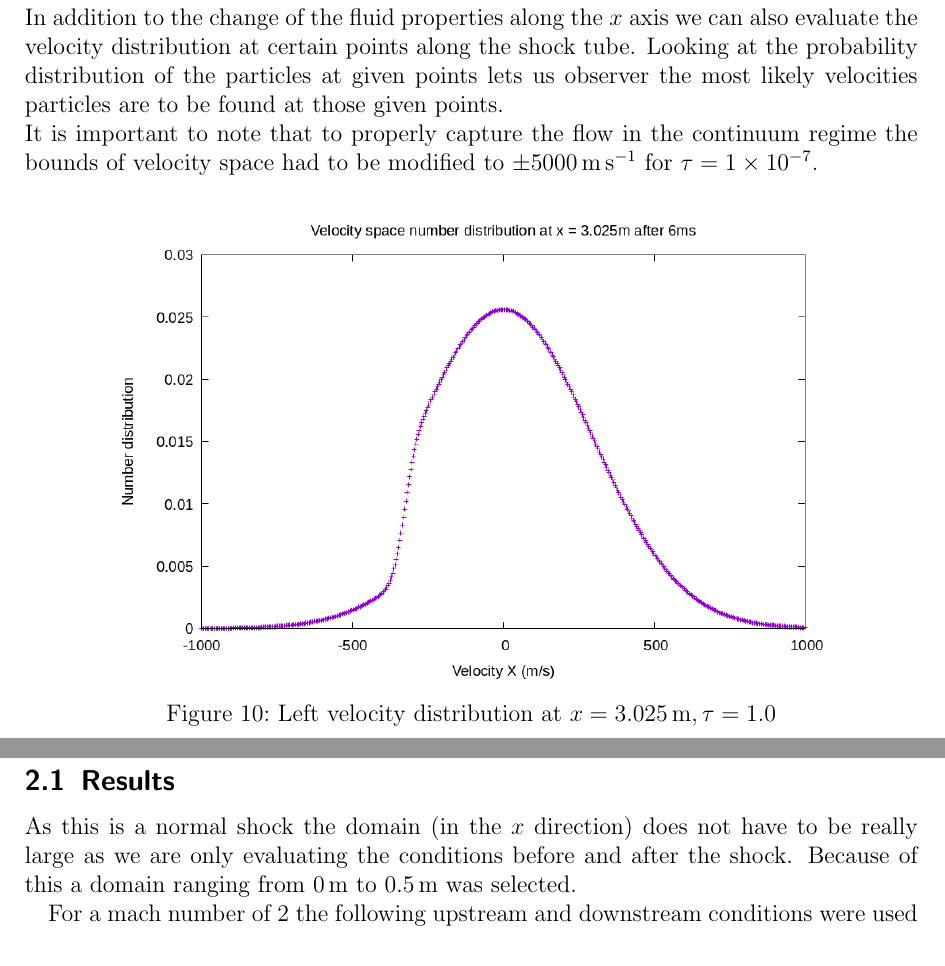
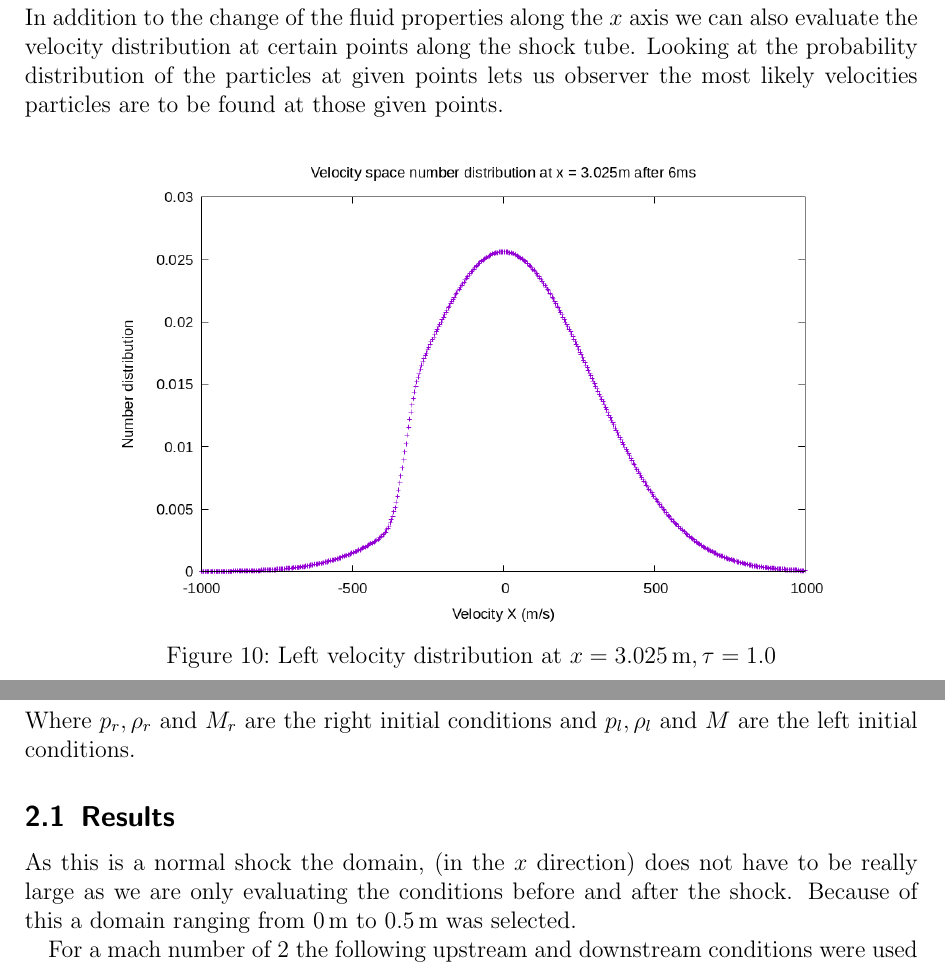
Before and after one commit to matt-marc/stats_thermo, a LaTeX document (project-2/report/dvs.tex): two parts of pages 6 and 10 of 14, joined at a grey line, cut so that both start at the same text. Compiled offline with pdfLaTeX.

Commit message:
Edits to the report

```diff
--- a/project-2/report/dvs.tex
+++ b/project-2/report/dvs.tex
@@ -145,11 +145,6 @@ evaluate the velocity distribution at certain points along the shock tube.
 Looking at the probability distribution of the particles at given points lets us
 observer the most likely velocities particles are to be found at those given points.
 
-\noindent
-It is important to note that to properly capture the flow in the continuum regime the bounds of velocity
-space had to be modified to $\pm \SI{5000}{\meter \per \second}$
-for $\tau = \SI{1e-7}{}$.
-
 \begin{figure}[H]
         \centering
         \includegraphics[width=0.8\textwidth]{left_f-t}
@@ -214,8 +209,10 @@ equations.
 \[
         M_r^2= \frac{(\gamma -1)M^2 +2}{2\gamma M^2-(\gamma-1)}
 \]
+Where $p_r, \rho_r$ and $M_r$ are the right initial conditions and
+$p_l, \rho_l$ and $M$ are the left initial conditions.
 \subsection{Results}
-As this is a normal shock the domain (in the $x$ direction) does not have to be really large as we are only
+As this is a normal shock the domain, (in the $x$ direction) does not have to be really large as we are only
 evaluating the conditions before and after the shock.
 Because of this a domain ranging from $\SI{0}{\meter}$ to $\SI{0.5}{\meter}$ was selected.
 
```
Also changed, not shown: project-2/report/dvs.pdf, project-2/report/dvs.tex (2 more changed lines).
